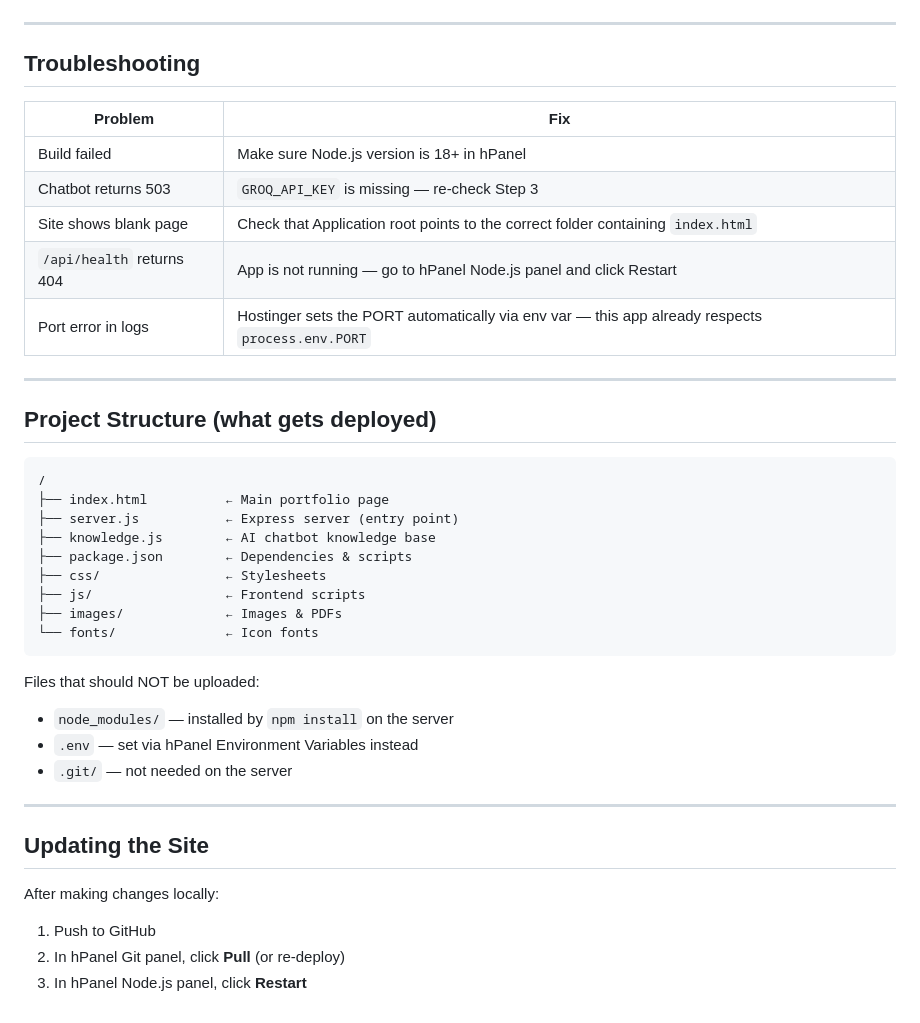
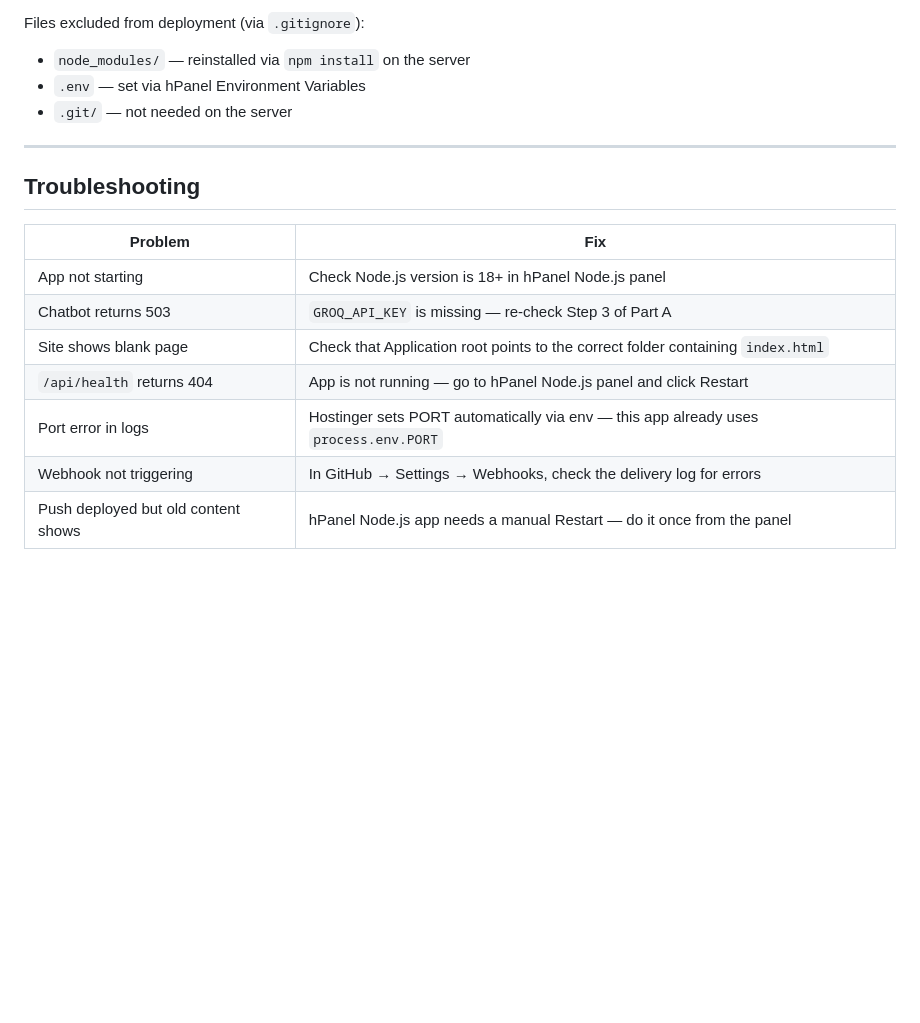
Before and after one commit to Md-Emon-Hasan/My-Resume, a Markdown page: DEPLOY.md, the part around one of its changes. Rendered like a GitHub page; blank space fills up the shorter version.

````diff
--- a/DEPLOY.md
+++ b/DEPLOY.md
@@ -96,3 +168,7 @@ If that works, your chatbot is live at `https://yourdomain.com`.
+Files excluded from deployment (via `.gitignore`):
+- `node_modules/` — reinstalled via `npm install` on the server
+- `.env` — set via hPanel Environment Variables
+- `.git/` — not needed on the server
 
 ---
 
@@ -100,39 +176,10 @@ If that works, your chatbot is live at `https://yourdomain.com`.
 
 | Problem | Fix |
 |---------|-----|
-| Build failed | Make sure Node.js version is 18+ in hPanel |
-| Chatbot returns 503 | `GROQ_API_KEY` is missing — re-check Step 3 |
+| App not starting | Check Node.js version is 18+ in hPanel Node.js panel |
+| Chatbot returns 503 | `GROQ_API_KEY` is missing — re-check Step 3 of Part A |
 | Site shows blank page | Check that Application root points to the correct folder containing `index.html` |
 | `/api/health` returns 404 | App is not running — go to hPanel Node.js panel and click Restart |
-| Port error in logs | Hostinger sets the PORT automatically via env var — this app already respects `process.env.PORT` |
-
----
-
-## Project Structure (what gets deployed)
-
-```
-/
-├── index.html          ← Main portfolio page
-├── server.js           ← Express server (entry point)
-├── knowledge.js        ← AI chatbot knowledge base
-├── package.json        ← Dependencies & scripts
-├── css/                ← Stylesheets
-├── js/                 ← Frontend scripts
-├── images/             ← Images & PDFs
-└── fonts/              ← Icon fonts
-```
-
-Files that should NOT be uploaded:
-- `node_modules/` — installed by `npm install` on the server
-- `.env` — set via hPanel Environment Variables instead
-- `.git/` — not needed on the server
-
----
-
-## Updating the Site
-
-After making changes locally:
-
-1. Push to GitHub
-2. In hPanel Git panel, click **Pull** (or re-deploy)
-3. In hPanel Node.js panel, click **Restart**
+| Port error in logs | Hostinger sets PORT automatically via env — this app already uses `process.env.PORT` |
+| Webhook not triggering | In GitHub → Settings → Webhooks, check the delivery log for errors |
+| Push deployed but old content shows | hPanel Node.js app needs a manual Restart — do it once from the panel |
````
Also changed, not shown: other parts of DEPLOY.md (+107 -35 lines).
